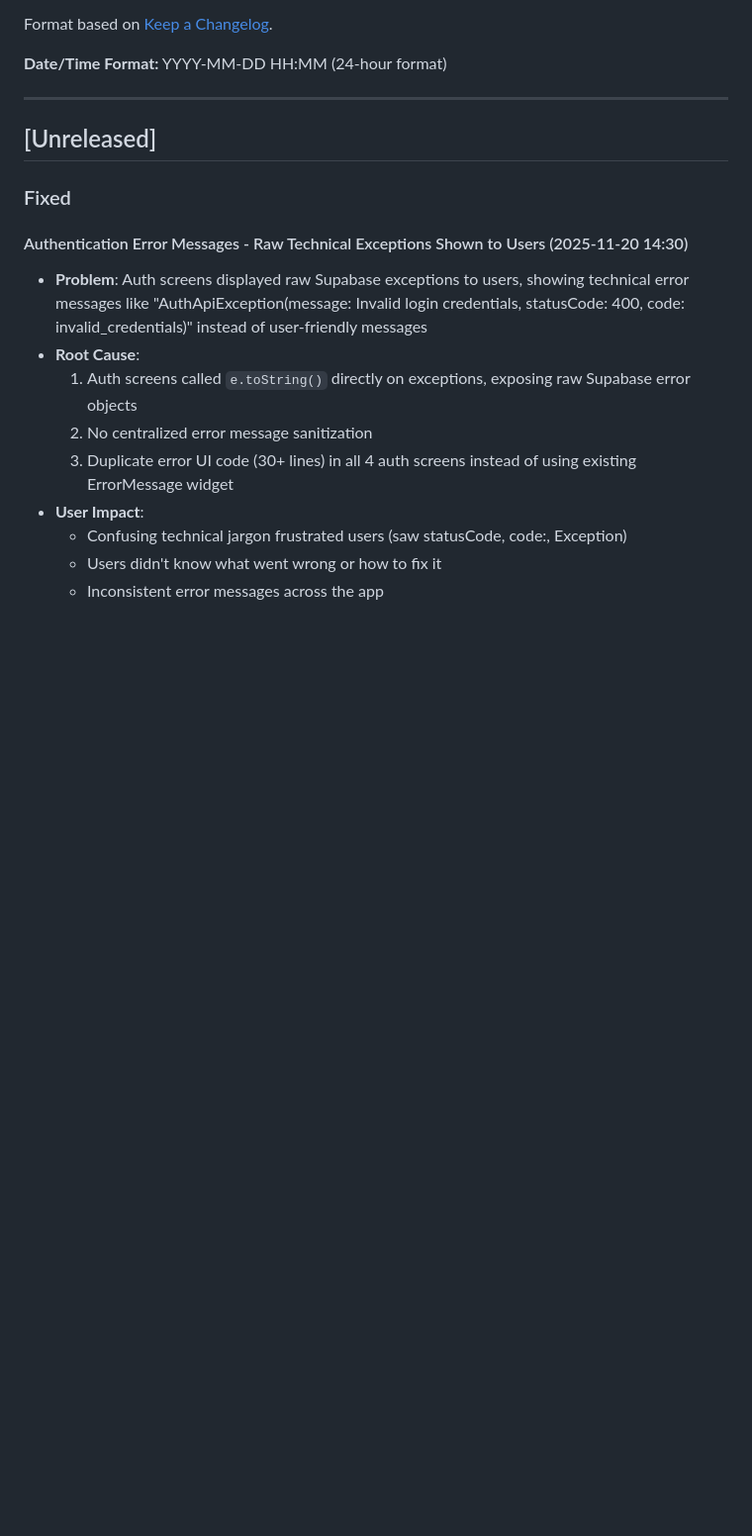
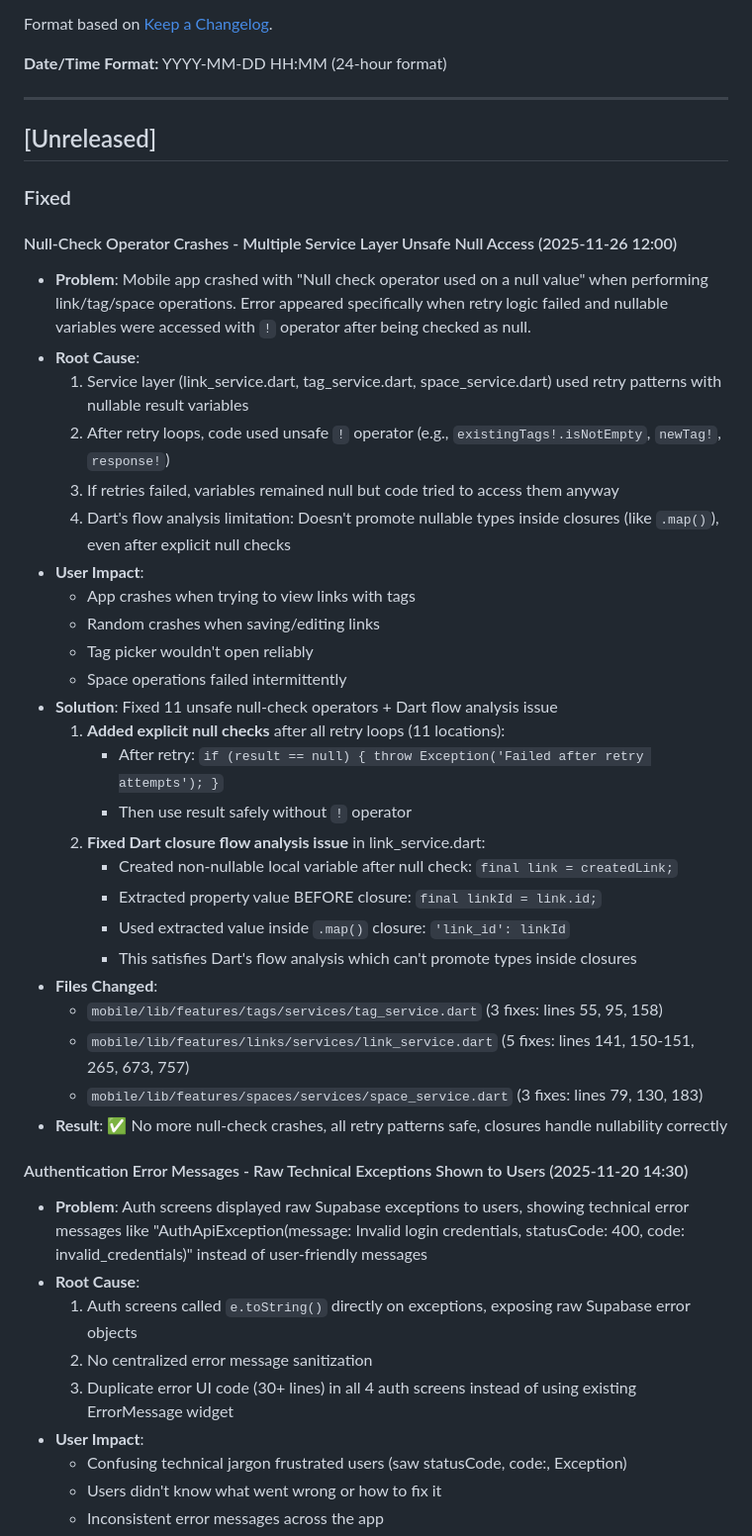
Before and after one commit to amjed-fadul/anchor-app, a Markdown page: mobile/CHANGELOG.md, the part around the change. Shown at 99% size. Drawn GitHub-style; blank space fills up the shorter version.

Commit message:
docs: Update CHANGELOG.md with null-check fixes
Added detailed entry for null-check operator crashes fix.
Documented all 11 unsafe operators fixed + Dart flow analysis solution.

🤖 Generated with [Claude Code](https://claude.com/claude-code)

Co-Authored-By: Claude <noreply@anthropic.com>

```diff
--- a/mobile/CHANGELOG.md
+++ b/mobile/CHANGELOG.md
@@ -11,6 +11,33 @@ Format based on [Keep a Changelog](https://keepachangelog.com/en/1.0.0/).
 ## [Unreleased]
 
 ### Fixed
+
+#### Null-Check Operator Crashes - Multiple Service Layer Unsafe Null Access (2025-11-26 12:00)
+- **Problem**: Mobile app crashed with "Null check operator used on a null value" when performing link/tag/space operations. Error appeared specifically when retry logic failed and nullable variables were accessed with `!` operator after being checked as null.
+- **Root Cause**:
+  1. Service layer (link_service.dart, tag_service.dart, space_service.dart) used retry patterns with nullable result variables
+  2. After retry loops, code used unsafe `!` operator (e.g., `existingTags!.isNotEmpty`, `newTag!`, `response!`)
+  3. If retries failed, variables remained null but code tried to access them anyway
+  4. Dart's flow analysis limitation: Doesn't promote nullable types inside closures (like `.map()`), even after explicit null checks
+- **User Impact**:
+  - App crashes when trying to view links with tags
+  - Random crashes when saving/editing links
+  - Tag picker wouldn't open reliably
+  - Space operations failed intermittently
+- **Solution**: Fixed 11 unsafe null-check operators + Dart flow analysis issue
+  1. **Added explicit null checks** after all retry loops (11 locations):
+     - After retry: `if (result == null) { throw Exception('Failed after retry attempts'); }`
+     - Then use result safely without `!` operator
+  2. **Fixed Dart closure flow analysis issue** in link_service.dart:
+     - Created non-nullable local variable after null check: `final link = createdLink;`
+     - Extracted property value BEFORE closure: `final linkId = link.id;`
+     - Used extracted value inside `.map()` closure: `'link_id': linkId`
+     - This satisfies Dart's flow analysis which can't promote types inside closures
+- **Files Changed**:
+  - `mobile/lib/features/tags/services/tag_service.dart` (3 fixes: lines 55, 95, 158)
+  - `mobile/lib/features/links/services/link_service.dart` (5 fixes: lines 141, 150-151, 265, 673, 757)
+  - `mobile/lib/features/spaces/services/space_service.dart` (3 fixes: lines 79, 130, 183)
+- **Result**: ✅ No more null-check crashes, all retry patterns safe, closures handle nullability correctly
 
 #### Authentication Error Messages - Raw Technical Exceptions Shown to Users (2025-11-20 14:30)
 - **Problem**: Auth screens displayed raw Supabase exceptions to users, showing technical error messages like "AuthApiException(message: Invalid login credentials, statusCode: 400, code: invalid_credentials)" instead of user-friendly messages
```
